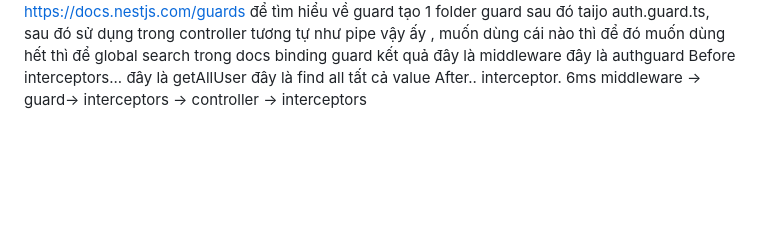
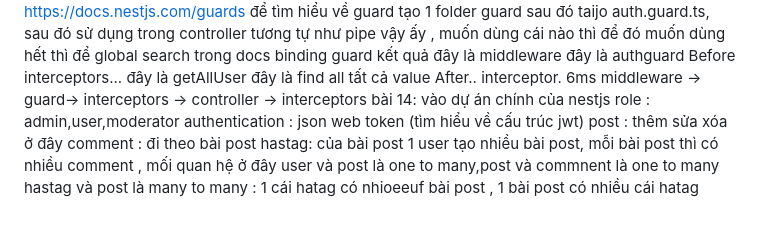
Before and after one commit to songtoantd18/nestjs, a Markdown page: backendNestjs/README.md, the part around the change. Rendered like a GitHub page; blank space fills up the shorter version.

Commit message:
bài 14: giới thiệu và note 1 số lưu ý

```diff
--- a/backendNestjs/README.md
+++ b/backendNestjs/README.md
@@ -247,3 +247,11 @@ Before interceptors...
 đây là find all tất cả value
 After.. interceptor. 6ms
 middleware -> guard-> interceptors -> controller -> interceptors
+bài 14: vào dự án chính của nestjs
+role : admin,user,moderator
+authentication : json web token (tìm hiểu về cấu trúc jwt)
+post : thêm sửa xóa ở đây
+comment : đi theo bài post
+hastag: của bài post
+1 user tạo nhiều bài post, mỗi bài post thì có nhiều comment , mối quan hệ ở đây user và post là one to many,post và commnent là one to many
+hastag và post là many to many : 1 cái hatag có nhioeeuf bài post , 1 bài post có nhiều cái hatag
```
